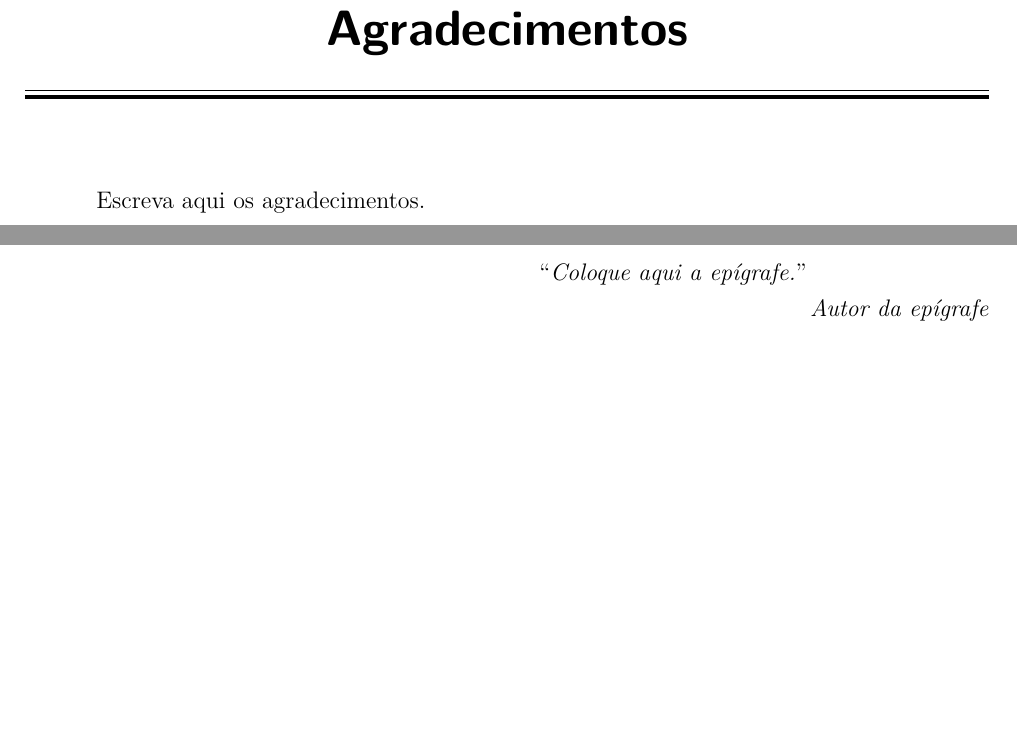
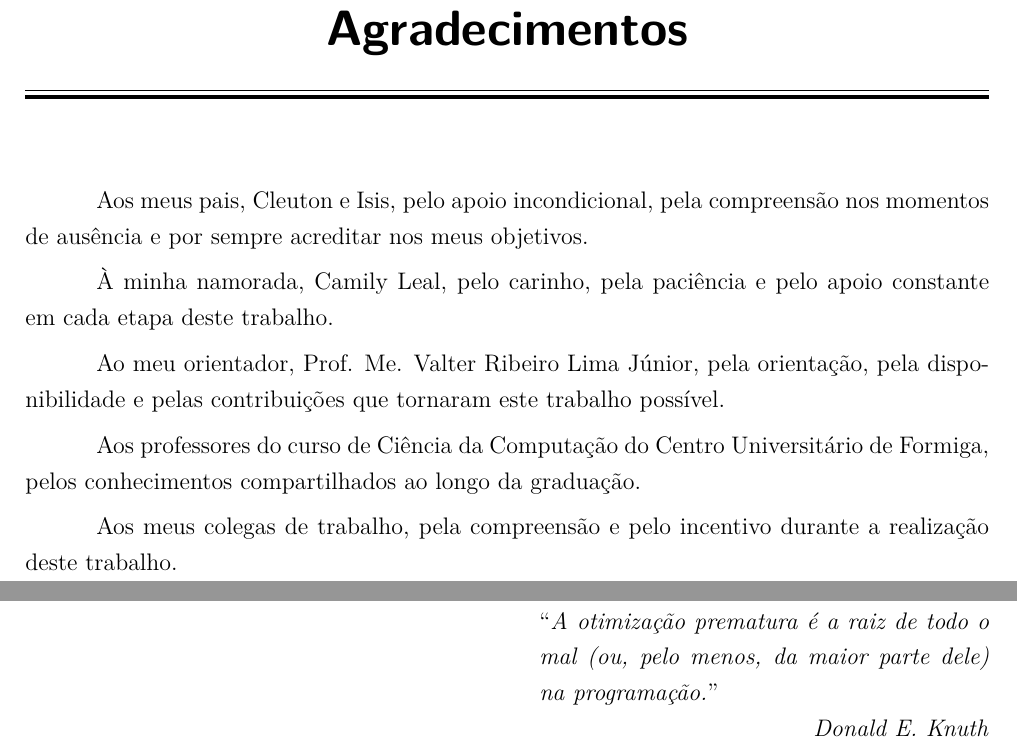
Before and after one commit to TiagoDSLima/tcc-monografia, a LaTeX book (monografia.tex, which reads agradecimentos.tex, epigrafe.tex): two parts of pages 7 and 9 of 80 before the commit and two parts of pages 4 and 5 of 66 after it, joined at a grey line, cut so that both start at the same text, the shorter picture padded with empty space. Compiled offline with pdfLaTeX.

Commit message:
docs: Escrevendo elementos pré-textuais e removendo páginas em branco

```diff
--- a/agradecimentos.tex
+++ b/agradecimentos.tex
@@ -1,5 +1,18 @@
 \begin{agradecimentos}[Agradecimentos]
 
-Escreva aqui os agradecimentos.
+Aos meus pais, Cleuton e Isis, pelo apoio incondicional, pela compreensão nos momentos de ausência e por
+sempre acreditar nos meus objetivos.
+
+À minha namorada, Camily Leal, pelo carinho, pela paciência e pelo apoio constante em cada etapa deste
+trabalho.
+
+Ao meu orientador, Prof. Me. Valter Ribeiro Lima Júnior, pela orientação, pela disponibilidade
+e pelas contribuições que tornaram este trabalho possível.
+
+Aos professores do curso de Ciência da Computação do Centro Universitário de Formiga, pelos
+conhecimentos compartilhados ao longo da graduação.
+
+Aos meus colegas de trabalho, pela compreensão e pelo incentivo durante a realização deste
+trabalho.
 
 \end{agradecimentos}
--- a/epigrafe.tex
+++ b/epigrafe.tex
@@ -1,3 +1,4 @@
-\begin{epigrafe}{Autor da epígrafe}{10cm}
-``\emph{Coloque aqui a epígrafe.}''
+\begin{epigrafe}{Donald E. Knuth}{10cm}
+``\emph{A otimização prematura é a raiz de todo o mal (ou, pelo menos, da maior parte dele) na
+programação.}''
 \end{epigrafe}
--- a/monografia.tex
+++ b/monografia.tex
@@ -5,7 +5,7 @@
 %%  Compilação: pdflatex -> bibtex -> pdflatex -> pdflatex
 %% -------------------------------------------------------------------------------
 
-\documentclass[a4paper,12pt]{book}
+\documentclass[a4paper,12pt,oneside,openany]{book}
 
 \usepackage[utf8]{inputenc}
 \usepackage[T1]{fontenc}
```
Also changed, not shown: dedicatoria.tex (+1 -1 lines).
